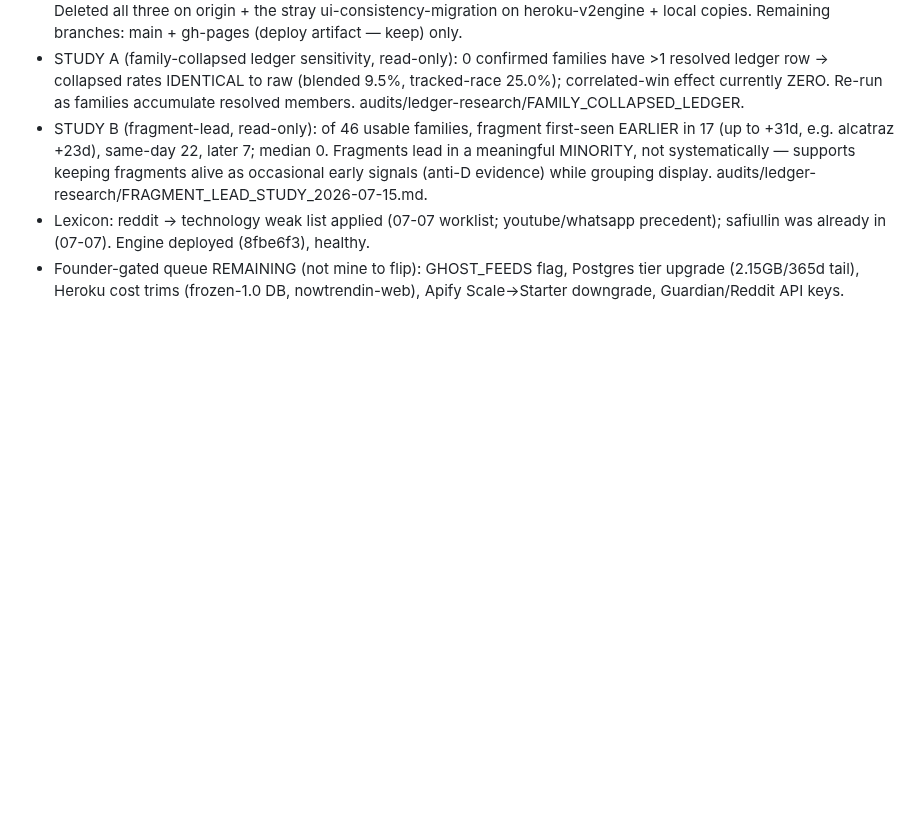
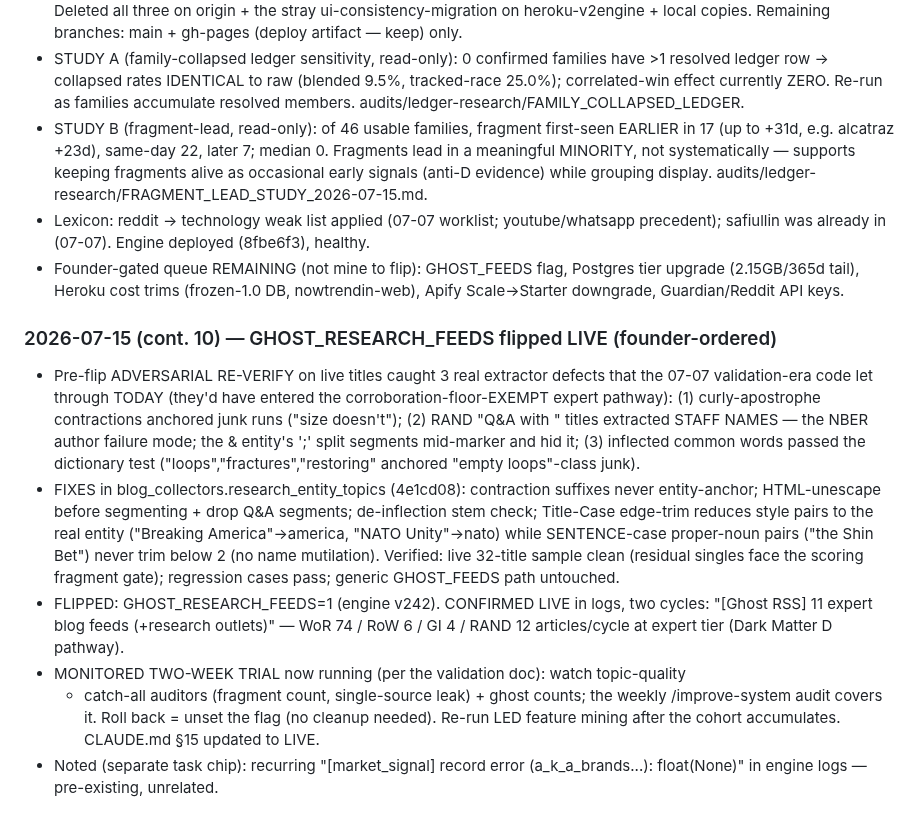
Before and after one commit to Abelcesq/nowtrendin-v2.0, a Markdown page: SESSION_LOG.md, the part around the change. GitHub-like rendering; blank space fills up the shorter version.

Commit message:
GHOST_RESEARCH_FEEDS LIVE: flip-review extractor fixes + flip + live confirmation (docs)
Co-Authored-By: Claude Fable 5 <noreply@anthropic.com>

```diff
--- a/SESSION_LOG.md
+++ b/SESSION_LOG.md
@@ -1839,3 +1839,29 @@ fabricated). DECISION PENDING: (a) restore the 07-06 row + tighten endpoint FLOO
 - Founder-gated queue REMAINING (not mine to flip): GHOST_FEEDS flag, Postgres tier
   upgrade (2.15GB/365d tail), Heroku cost trims (frozen-1.0 DB, nowtrendin-web),
   Apify Scale->Starter downgrade, Guardian/Reddit API keys.
+
+### 2026-07-15 (cont. 10) — GHOST_RESEARCH_FEEDS flipped LIVE (founder-ordered)
+- Pre-flip ADVERSARIAL RE-VERIFY on live titles caught 3 real extractor defects that
+  the 07-07 validation-era code let through TODAY (they'd have entered the
+  corroboration-floor-EXEMPT expert pathway): (1) curly-apostrophe contractions
+  anchored junk runs ("size doesn't"); (2) RAND "Q&A with <staff>" titles extracted
+  STAFF NAMES — the NBER author failure mode; the &amp; entity's ';' split segments
+  mid-marker and hid it; (3) inflected common words passed the dictionary test
+  ("loops","fractures","restoring" anchored "empty loops"-class junk).
+- FIXES in blog_collectors.research_entity_topics (4e1cd08): contraction suffixes
+  never entity-anchor; HTML-unescape before segmenting + drop Q&A segments;
+  de-inflection stem check; Title-Case edge-trim reduces style pairs to the real
+  entity ("Breaking America"->america, "NATO Unity"->nato) while SENTENCE-case
+  proper-noun pairs ("the Shin Bet") never trim below 2 (no name mutilation).
+  Verified: live 32-title sample clean (residual singles face the scoring fragment
+  gate); regression cases pass; generic GHOST_FEEDS path untouched.
+- FLIPPED: GHOST_RESEARCH_FEEDS=1 (engine v242). CONFIRMED LIVE in logs, two cycles:
+  "[Ghost RSS] 11 expert blog feeds (+research outlets)" — WoR 74 / RoW 6 / GI 4 /
+  RAND 12 articles/cycle at expert tier (Dark Matter D pathway).
+- MONITORED TWO-WEEK TRIAL now running (per the validation doc): watch topic-quality
+  + catch-all auditors (fragment count, single-source leak) + ghost counts; the
+  weekly /improve-system audit covers it. Roll back = unset the flag (no cleanup
+  needed). Re-run LED feature mining after the cohort accumulates. CLAUDE.md §15
+  updated to LIVE.
+- Noted (separate task chip): recurring "[market_signal] record error
+  (a_k_a_brands...): float(None)" in engine logs — pre-existing, unrelated.
```
Also changed, not shown: CLAUDE.md (+12 -3 lines).
